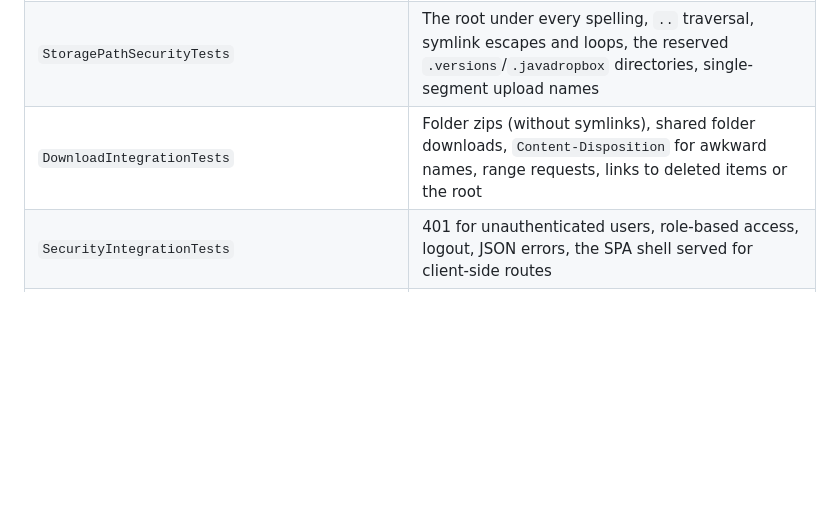
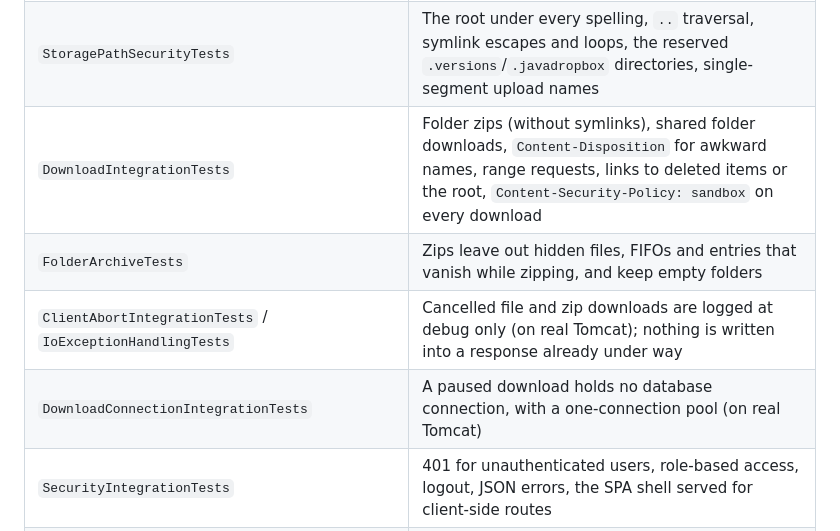
Before and after one commit to mevcaus/JavaDropbox, a Markdown page: README.md, the part around the change. Drawn GitHub-style; blank space fills up the shorter version.

Commit message:
list the new download tests in the readme

```diff
--- a/README.md
+++ b/README.md
@@ -436,7 +436,10 @@ The backend uses **JUnit 5** with **Spring Boot Test** and **MockMvc** for integ
 |-----------|----------------|
 | `FileOperationsIntegrationTests` | Delete-then-recreate, folder deletes removing child rows and versions, restore in place and as a copy (twice), versions kept per path, pruning, untracked files versioned before replace, failed uploads keeping the old content, failures recorded despite rollback, attribution to the signed-in user, 404s, history paging |
 | `StoragePathSecurityTests` | The root under every spelling, `..` traversal, symlink escapes and loops, the reserved `.versions`/`.javadropbox` directories, single-segment upload names |
-| `DownloadIntegrationTests` | Folder zips (without symlinks), shared folder downloads, `Content-Disposition` for awkward names, range requests, links to deleted items or the root |
+| `DownloadIntegrationTests` | Folder zips (without symlinks), shared folder downloads, `Content-Disposition` for awkward names, range requests, links to deleted items or the root, `Content-Security-Policy: sandbox` on every download |
+| `FolderArchiveTests` | Zips leave out hidden files, FIFOs and entries that vanish while zipping, and keep empty folders |
+| `ClientAbortIntegrationTests` / `IoExceptionHandlingTests` | Cancelled file and zip downloads are logged at debug only (on real Tomcat); nothing is written into a response already under way |
+| `DownloadConnectionIntegrationTests` | A paused download holds no database connection, with a one-connection pool (on real Tomcat) |
 | `SecurityIntegrationTests` | 401 for unauthenticated users, role-based access, logout, JSON errors, the SPA shell served for client-side routes |
 | `AuthIntegrationTests` | CSRF cookie round trip, any account can sign in, sign-in throttling |
 | `LoginThrottleIntegrationTests` | Percent-encoded login URLs are throttled, a parallel burst gets no more than five password checks (on real Tomcat) |
```
